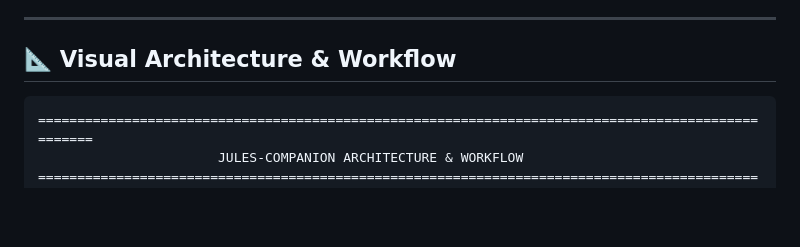
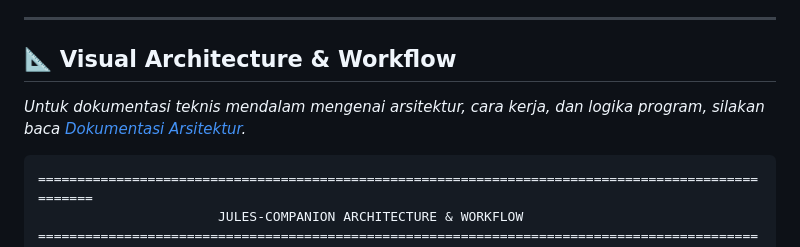
Before and after one commit to rivadmorin/Jules-Companion, a Markdown page: README.md, the part around the change. GitHub-like rendering; blank space fills up the shorter version.

````diff
--- a/README.md
+++ b/README.md
@@ -7,6 +7,8 @@ Skill ini mengorganisasikan pengerjaan dengan memobilisasi **30 peran agen spesi
 ---
 
 ## 📐 Visual Architecture & Workflow
+
+*Untuk dokumentasi teknis mendalam mengenai arsitektur, cara kerja, dan logika program, silakan baca [Dokumentasi Arsitektur](docs/architecture.md).*
 
 ```text
 ===================================================================================================
````
Also changed, not shown: docs/architecture.md (added, +130 -0 lines).
